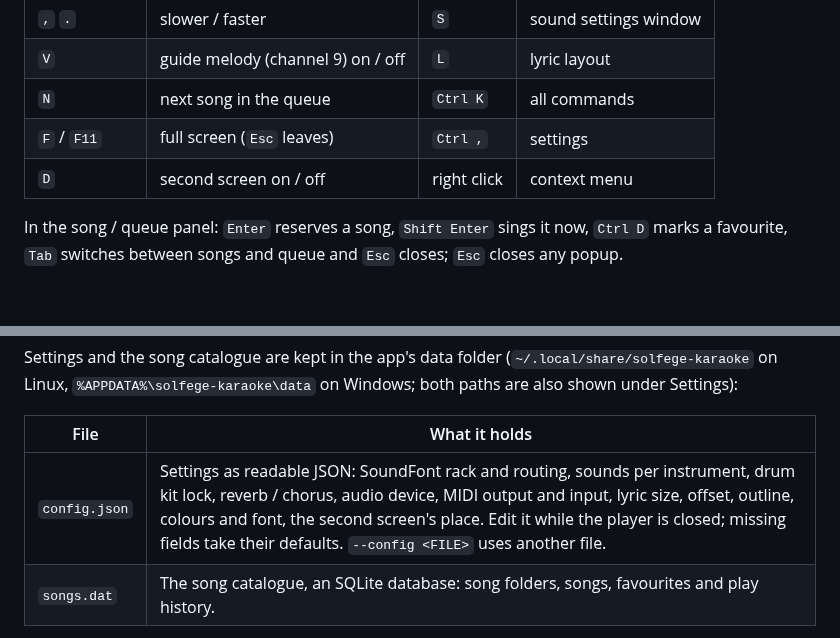
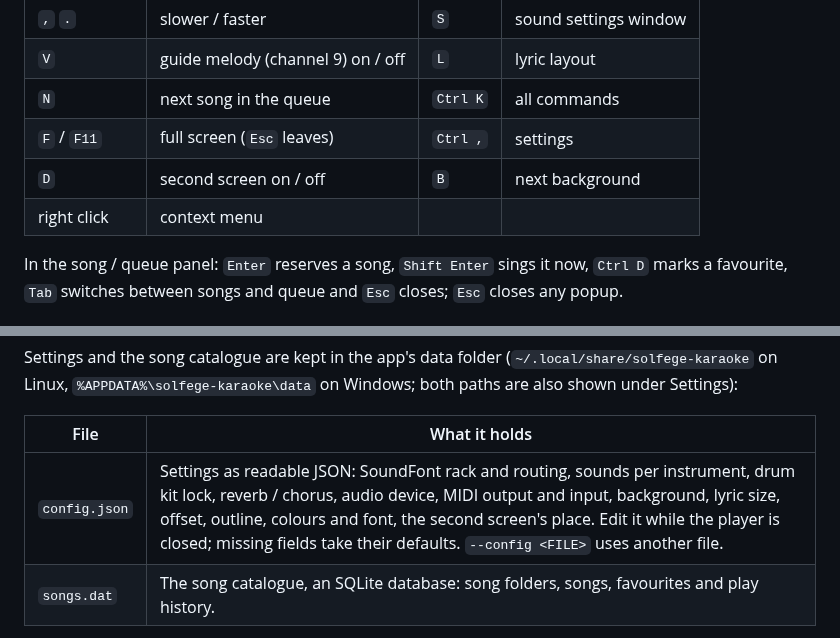
Before and after one commit to futureboard/solfege_karaoke, a Markdown page: README.md, 2 parts joined by grey strips. Rendered like a GitHub page; blank space fills up the shorter version.

```diff
--- a/README.md
+++ b/README.md
@@ -156,7 +164,8 @@ SoundFont พร้อมเนื้อร้องที่ไล่สีท
 | `V` | guide melody (channel 9) on / off | `L` | lyric layout |
 | `N` | next song in the queue | `Ctrl K` | all commands |
 | `F` / `F11` | full screen (`Esc` leaves) | `Ctrl ,` | settings |
-| `D` | second screen on / off | right click | context menu |
+| `D` | second screen on / off | `B` | next background |
+| right click | context menu | | |
 
 In the song / queue panel: `Enter` reserves a song, `Shift Enter` sings it
 now, `Ctrl D` marks a favourite, `Tab` switches between songs and queue and
@@ -213,7 +222,7 @@ under Settings):
 
 | File | What it holds |
 |---|---|
-| `config.json` | Settings as readable JSON: SoundFont rack and routing, sounds per instrument, drum kit lock, reverb / chorus, audio device, MIDI output and input, lyric size, offset, outline, colours and font, the second screen's place. Edit it while the player is closed; missing fields take their defaults. `--config <FILE>` uses another file. |
+| `config.json` | Settings as readable JSON: SoundFont rack and routing, sounds per instrument, drum kit lock, reverb / chorus, audio device, MIDI output and input, background, lyric size, offset, outline, colours and font, the second screen's place. Edit it while the player is closed; missing fields take their defaults. `--config <FILE>` uses another file. |
 | `songs.dat` | The song catalogue, an SQLite database: song folders, songs, favourites and play history. |
 
 Settings and catalogues of older versions (eframe's `app.ron`,
```
Also changed, not shown: other parts of README.md (+8 -0 lines), docs/screenshots/backgrounds.png (added), docs/screenshots/stage.png, 13 other files.
